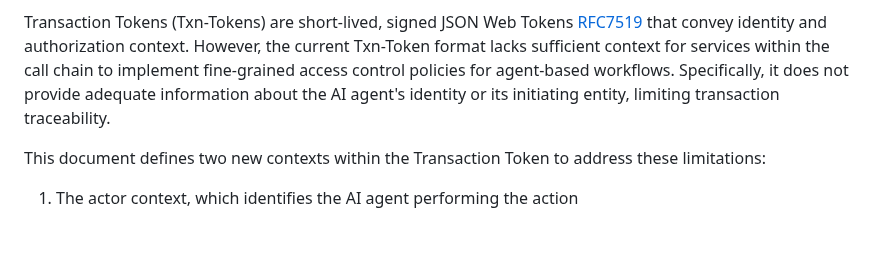
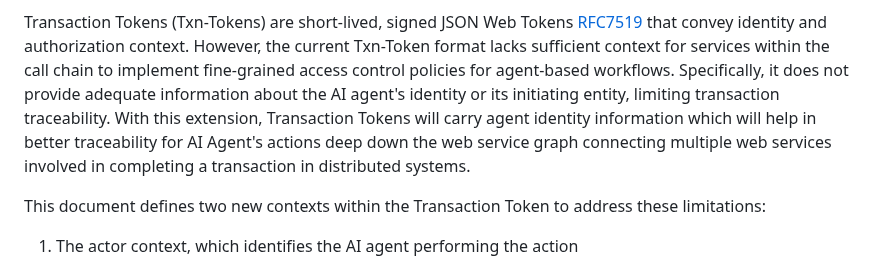
Before and after one commit to ashayraut/oauth-transactiontokens-for-agents, a Markdown page: draft-oauth-transaction-tokens-for-agents.md, the part around the change. Rendered like a GitHub page; blank space fills up the shorter version.

Commit message:
Add agent identity to transaction token format
Enhance transaction token format to include agent identity information for improved traceability in distributed systems.

```diff
--- a/draft-oauth-transaction-tokens-for-agents.md
+++ b/draft-oauth-transaction-tokens-for-agents.md
@@ -73,7 +73,11 @@ thereby enhancing security.
    services within the call chain to implement fine-grained access
    control policies for agent-based workflows. Specifically, it does
    not provide adequate information about the AI agent's identity or
-   its initiating entity, limiting transaction traceability.
+   its initiating entity, limiting transaction traceability. With this
+   extension, Transaction Tokens will carry agent identity information
+   which will help in better traceability for AI Agent's actions
+   deep down the web service graph connecting multiple web services
+   involved in completing a transaction in distributed systems.
 
    This document defines two new contexts within the Transaction Token
    to address these limitations:
```
